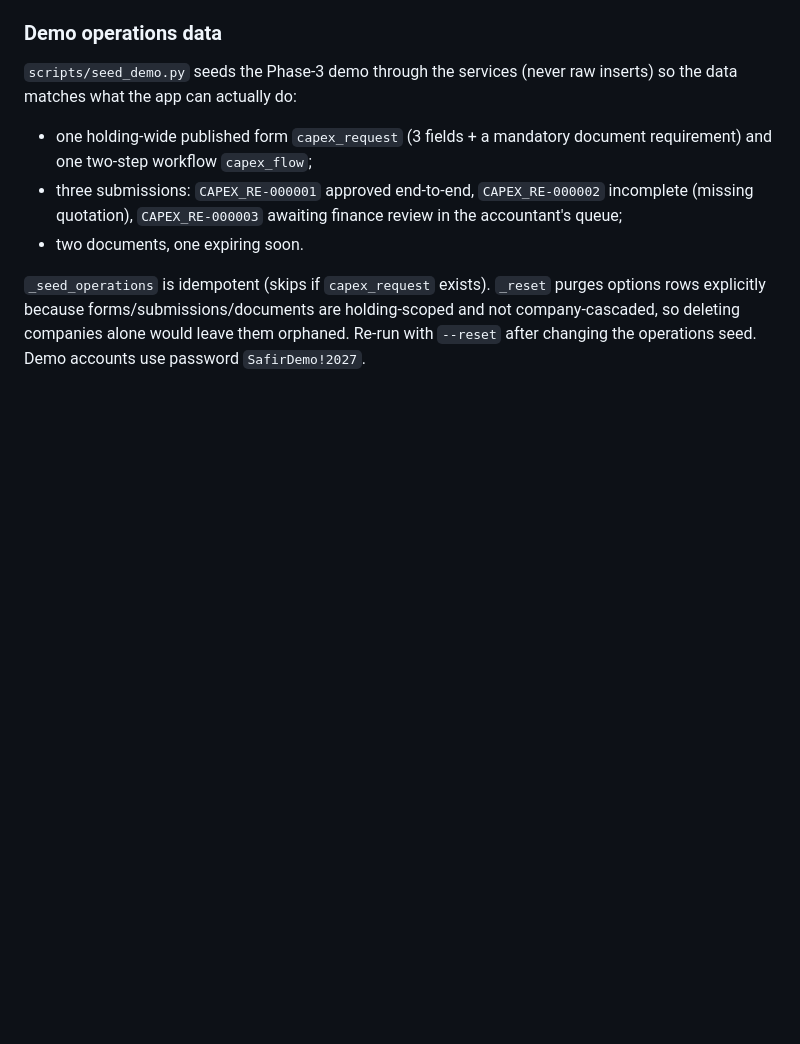
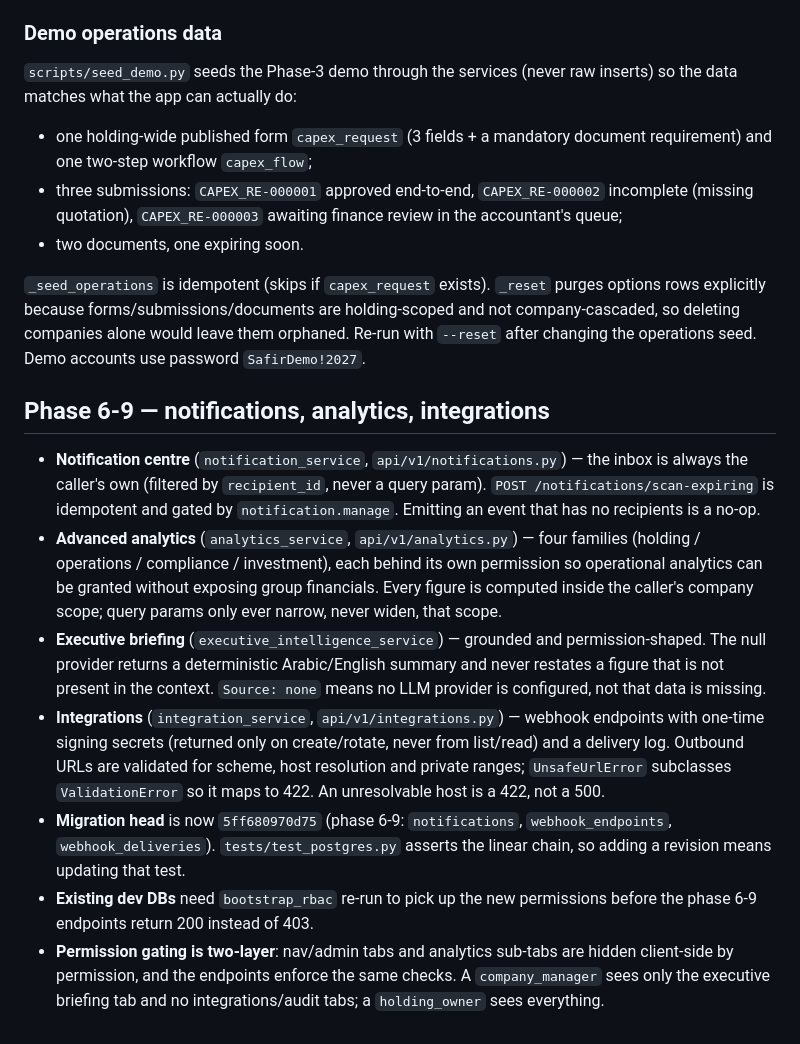
Before and after one commit to startgroup2022-tech/feras, a Markdown page: AGENTS.md, the part around the change. Drawn GitHub-style; blank space fills up the shorter version.

Commit message:
docs(agents): record phase 6-9 platform notes
Co-authored-by: openhands <openhands@all-hands.dev>

```diff
--- a/AGENTS.md
+++ b/AGENTS.md
@@ -236,3 +236,33 @@ purges options rows explicitly because forms/submissions/documents are
 holding-scoped and not company-cascaded, so deleting companies alone would
 leave them orphaned. Re-run with `--reset` after changing the operations seed.
 Demo accounts use password `SafirDemo!2027`.
+
+## Phase 6-9 — notifications, analytics, integrations
+
+- **Notification centre** (`notification_service`, `api/v1/notifications.py`) —
+  the inbox is always the caller's own (filtered by `recipient_id`, never a
+  query param). `POST /notifications/scan-expiring` is idempotent and gated by
+  `notification.manage`. Emitting an event that has no recipients is a no-op.
+- **Advanced analytics** (`analytics_service`, `api/v1/analytics.py`) — four
+  families (holding / operations / compliance / investment), each behind its
+  own permission so operational analytics can be granted without exposing group
+  financials. Every figure is computed inside the caller's company scope; query
+  params only ever narrow, never widen, that scope.
+- **Executive briefing** (`executive_intelligence_service`) — grounded and
+  permission-shaped. The null provider returns a deterministic Arabic/English
+  summary and never restates a figure that is not present in the context.
+  `Source: none` means no LLM provider is configured, not that data is missing.
+- **Integrations** (`integration_service`, `api/v1/integrations.py`) — webhook
+  endpoints with one-time signing secrets (returned only on create/rotate, never
+  from list/read) and a delivery log. Outbound URLs are validated for scheme,
+  host resolution and private ranges; `UnsafeUrlError` subclasses
+  `ValidationError` so it maps to 422. An unresolvable host is a 422, not a 500.
+- **Migration head** is now `5ff680970d75` (phase 6-9: `notifications`,
+  `webhook_endpoints`, `webhook_deliveries`). `tests/test_postgres.py` asserts
+  the linear chain, so adding a revision means updating that test.
+- **Existing dev DBs** need `bootstrap_rbac` re-run to pick up the new
+  permissions before the phase 6-9 endpoints return 200 instead of 403.
+- **Permission gating is two-layer**: nav/admin tabs and analytics sub-tabs are
+  hidden client-side by permission, and the endpoints enforce the same checks.
+  A `company_manager` sees only the executive briefing tab and no
+  integrations/audit tabs; a `holding_owner` sees everything.
```
